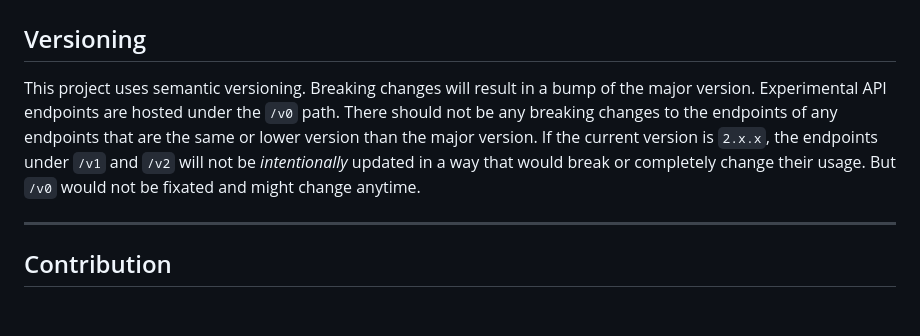
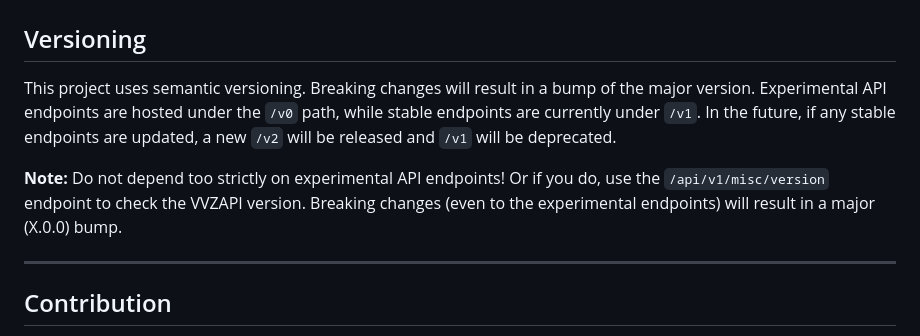
Before and after one commit to markbeep/vvzapi, a Markdown page: README.md, the part around the change. Rendered like a GitHub page; blank space fills up the shorter version.

Commit message:
docs: clarify how the project and API versions are handled

```diff
--- a/README.md
+++ b/README.md
@@ -56,7 +56,9 @@ The search is inspired by [Scryfall](https://scryfall.com/).
 
 ## Versioning
 
-This project uses semantic versioning. Breaking changes will result in a bump of the major version. Experimental API endpoints are hosted under the `/v0` path. There should not be any breaking changes to the endpoints of any endpoints that are the same or lower version than the major version. If the current version is `2.x.x`, the endpoints under `/v1` and `/v2` will not be _intentionally_ updated in a way that would break or completely change their usage. But `/v0` would not be fixated and might change anytime.
+This project uses semantic versioning. Breaking changes will result in a bump of the major version. Experimental API endpoints are hosted under the `/v0` path, while stable endpoints are currently under `/v1`. In the future, if any stable endpoints are updated, a new `/v2` will be released and `/v1` will be deprecated.
+
+**Note:** Do not depend too strictly on experimental API endpoints! Or if you do, use the `/api/v1/misc/version` endpoint to check the VVZAPI version. Breaking changes (even to the experimental endpoints) will result in a major (X.0.0) bump.
 
 ---
 
```
